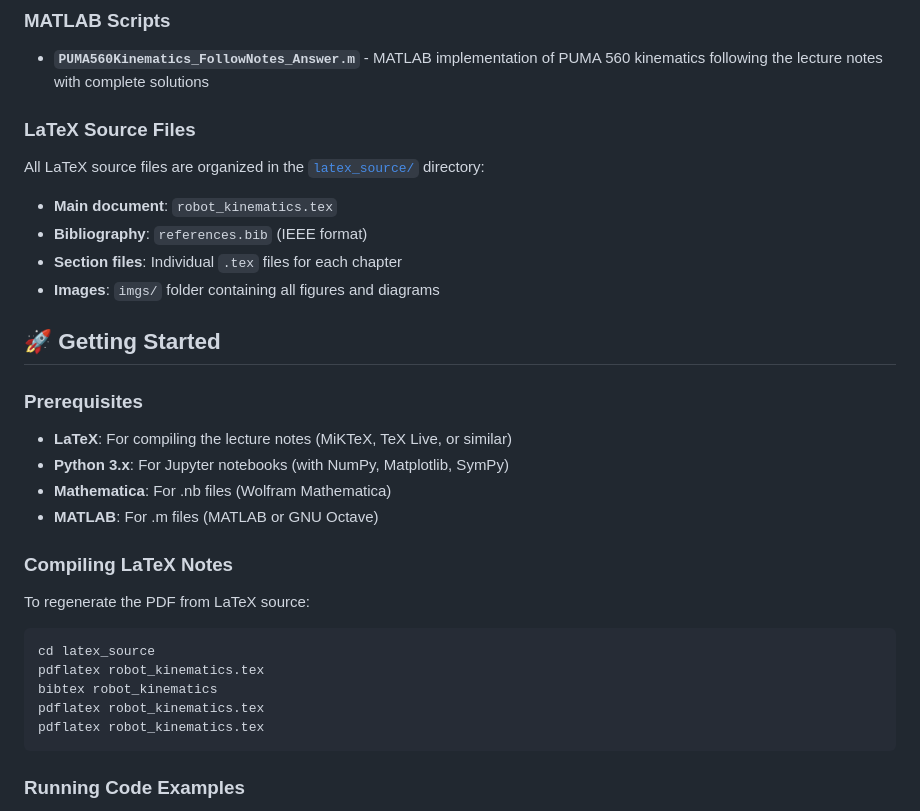
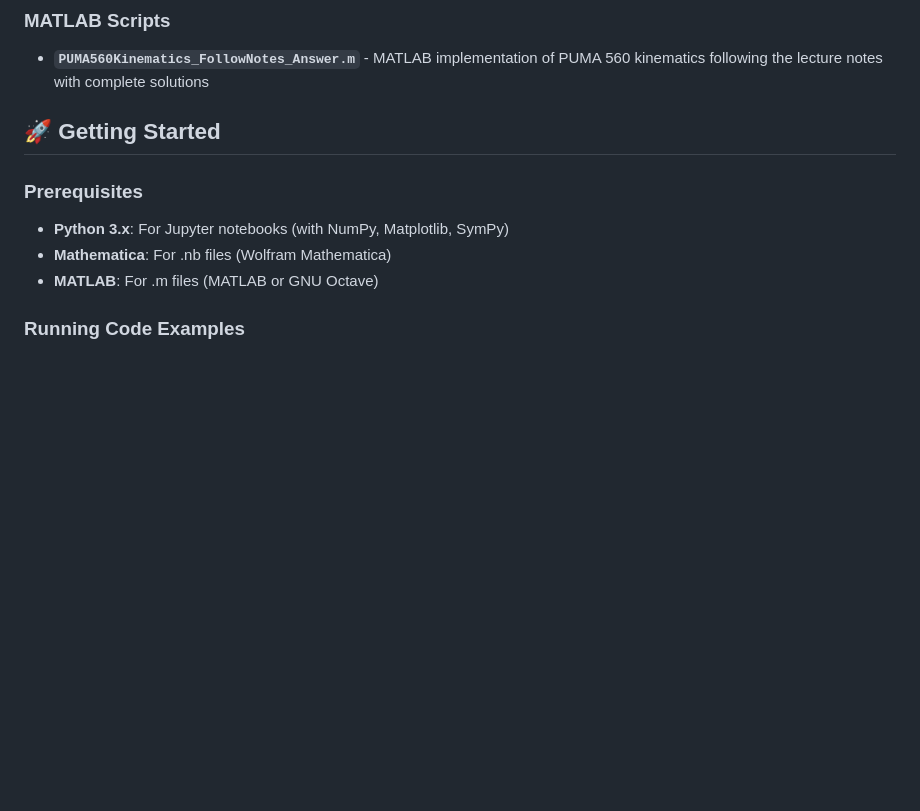
Before and after one commit to haijunsu-osu/lec_robot_kinematics, a Markdown page: README.md, the part around the change. GitHub-like rendering; blank space fills up the shorter version.

Commit message:
Remove LaTeX source files references from README

````diff
--- a/README.md
+++ b/README.md
@@ -38,32 +38,12 @@ The [`source_codes/`](source_codes/) directory contains implementations in multi
 ### MATLAB Scripts
 - **`PUMA560Kinematics_FollowNotes_Answer.m`** - MATLAB implementation of PUMA 560 kinematics following the lecture notes with complete solutions
 
-
-### LaTeX Source Files
-All LaTeX source files are organized in the [`latex_source/`](latex_source/) directory:
-- **Main document**: `robot_kinematics.tex`
-- **Bibliography**: `references.bib` (IEEE format)
-- **Section files**: Individual `.tex` files for each chapter
-- **Images**: `imgs/` folder containing all figures and diagrams
-
 ## 🚀 Getting Started
 
 ### Prerequisites
-- **LaTeX**: For compiling the lecture notes (MiKTeX, TeX Live, or similar)
 - **Python 3.x**: For Jupyter notebooks (with NumPy, Matplotlib, SymPy)
 - **Mathematica**: For .nb files (Wolfram Mathematica)
 - **MATLAB**: For .m files (MATLAB or GNU Octave)
-
-### Compiling LaTeX Notes
-To regenerate the PDF from LaTeX source:
-
-```bash
-cd latex_source
-pdflatex robot_kinematics.tex
-bibtex robot_kinematics
-pdflatex robot_kinematics.tex
-pdflatex robot_kinematics.tex
-```
 
 ### Running Code Examples
 1. **Jupyter Notebooks**:
````
